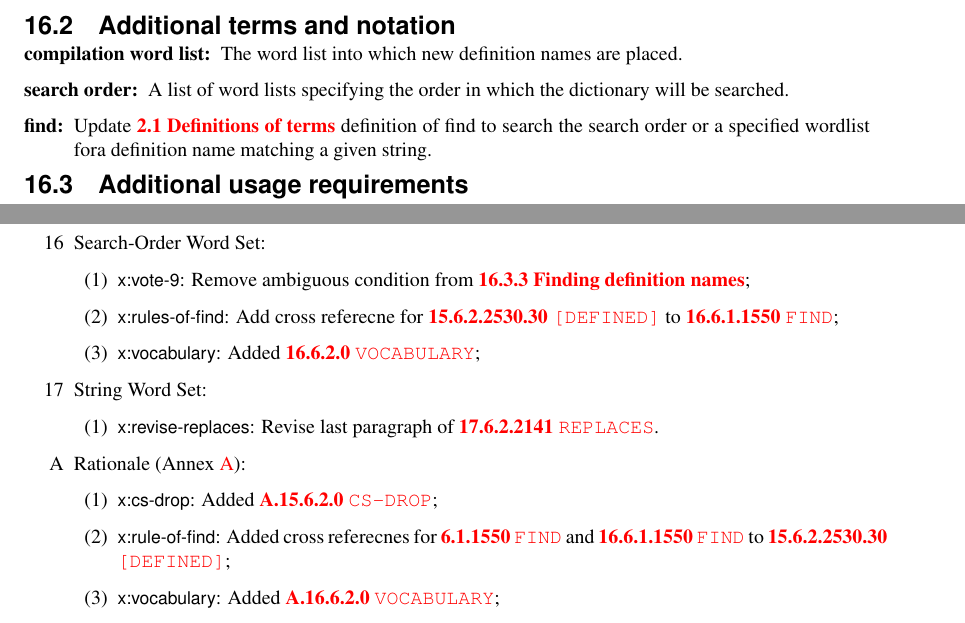
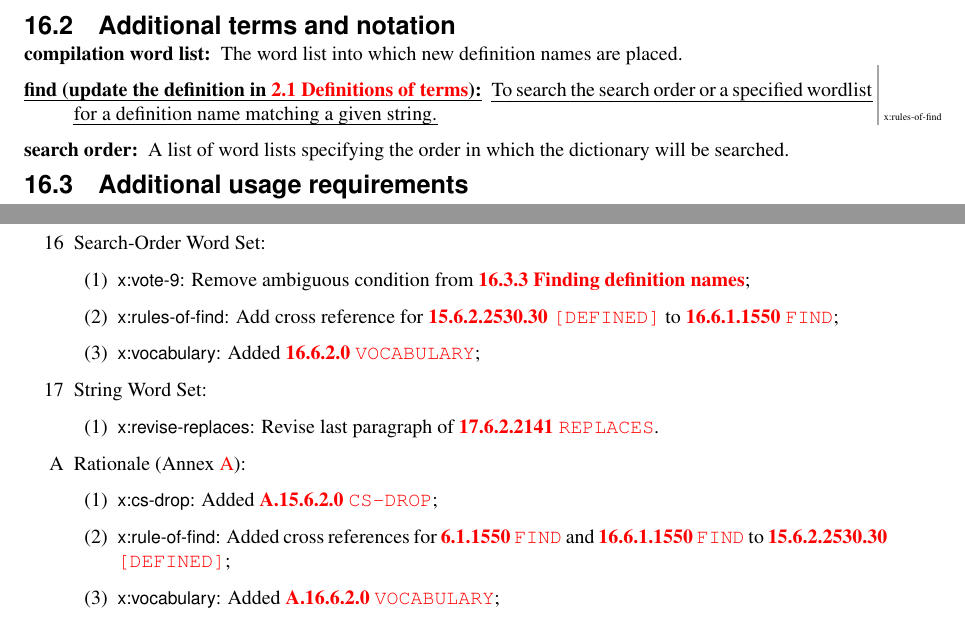
Before and after one commit to Forth-Standard/forth-standard, a LaTeX thesis (forth.tex, which reads changelog.tex, search.tex): two parts of pages 153 and 342 of 354, joined at a grey line, cut so that both start at the same text. Compiled offline with pdfLaTeX.

Commit message:
reformatted x:rules-of-find definition; typo fixes

```diff
--- a/changelog.tex
+++ b/changelog.tex
@@ -1779,7 +1779,7 @@
 		\begin{enumerate}
 		\item \textsf{x:vote-9}: Remove ambiguous condition from
 			\xref{search:find};
-		\item \textsf{x:rules-of-find}: Add cross referecne for
+		\item \textsf{x:rules-of-find}: Add cross reference for
 			\wref{tools:[DEFINED]}{} to \wref{search:FIND}{};
 		\item \textsf{x:vocabulary}: Added \wref{search:VOCABULARY}{};
 		\end{enumerate}
@@ -1800,7 +1800,7 @@
 % Memory
 % Tools
 		\item \textsf{x:cs-drop}: Added \rref{tools:CS-DROP}{};
-		\item \textsf{x:rule-of-find}: Added cross referecnes for
+		\item \textsf{x:rule-of-find}: Added cross references for
 			\wref{core:FIND}{} and \wref{search:FIND}{} to
 			\wref{tools:[DEFINED]}{};
 % Search
--- a/search.tex
+++ b/search.tex
@@ -14,14 +14,13 @@
 \item[compilation word list:]
 	The word list into which new definition names are placed.
 
+\item[\uline{find (update the definition in \xref{notation:terms}):}]
+  \place{x:rules-of-find}{To search the search order or a specified
+    wordlist for a definition name matching a given string.}
+
 \item[search order:]
 	A list of word lists specifying the order in which the
 	dictionary will be searched.
-
-\item[find:]
-	Update \xref{notation:terms} definition of find to search the search
-	order or a specified wordlist fora definition name matching a given
-	string.
 \end{description}
 
 \section{Additional usage requirements} % 16.3
```
